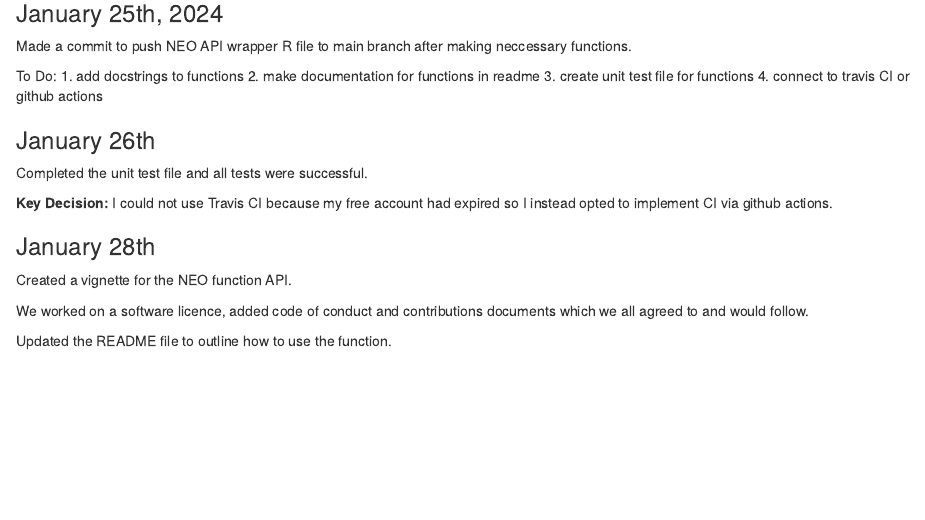
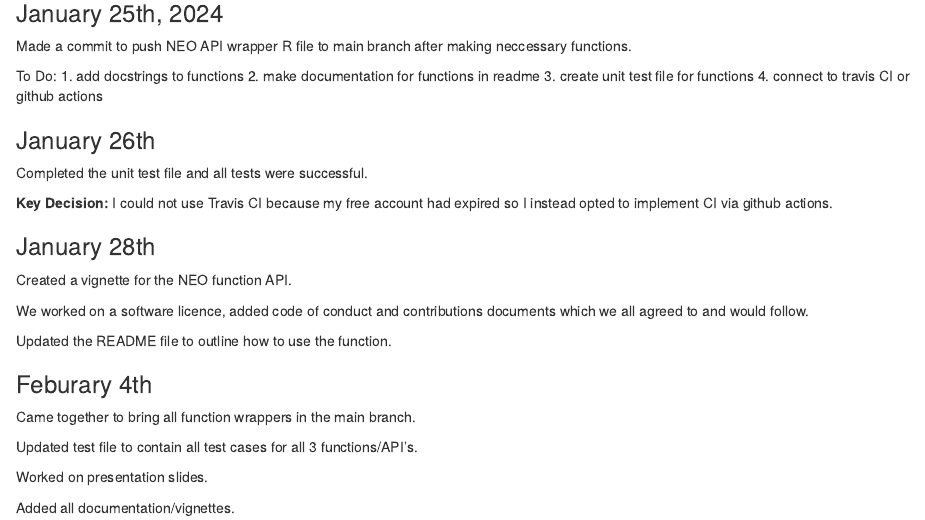
Before and after one commit to Dhunsheth/nasa_R_wrapper, an R Markdown document (dhun_notebook.Rmd): the page in a window 1100 px wide, from 490 px down. Rendered offline with R 4.5, knitr and Pandoc, with nearby package versions.

Commit message:
updating slides and notebook

```diff
--- a/dhun_notebook.Rmd
+++ b/dhun_notebook.Rmd
@@ -42,3 +42,12 @@ Created a vignette for the NEO function API.
 We worked on a software licence, added code of conduct and contributions documents which we all agreed to and would follow.
 
 Updated the README file to outline how to use the function.
+
+### Feburary 4th
+Came together to bring all function wrappers in the main branch.
+
+Updated test file to contain all test cases for all 3 functions/API's.
+
+Worked on presentation slides.
+
+Added all documentation/vignettes.
```
